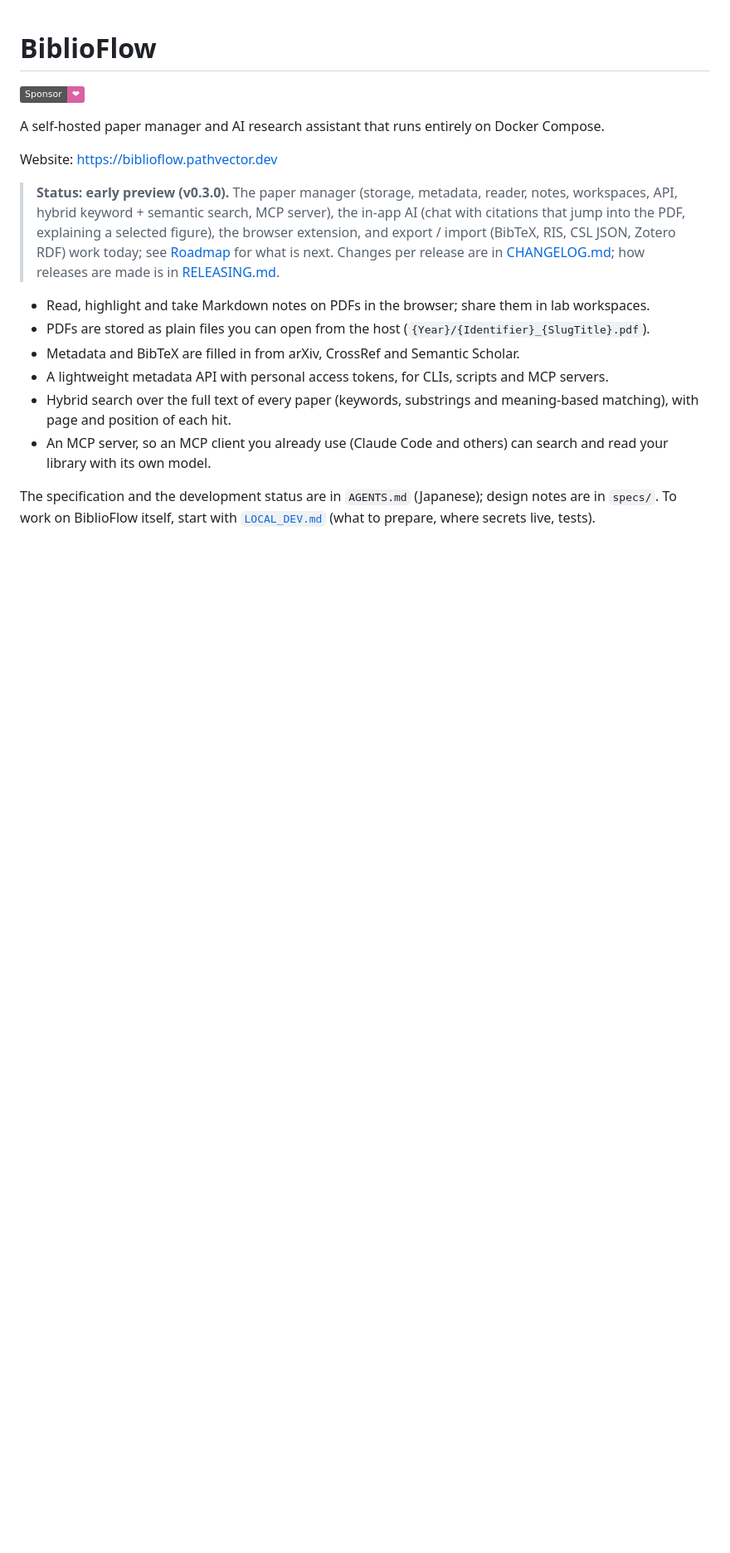
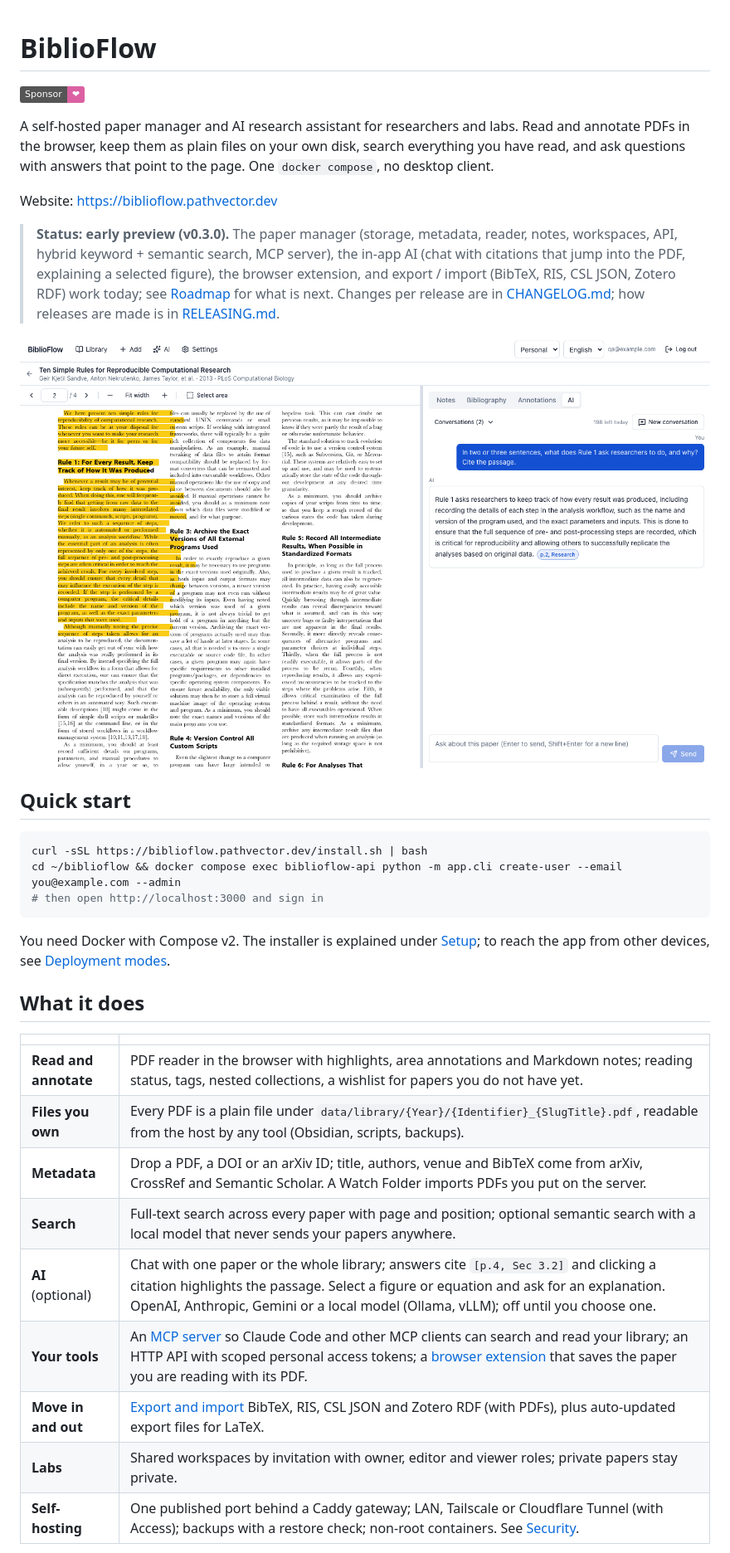
Before and after one commit to pathvector-studio/biblioflow, a Markdown page: README.md, the part around one of its changes. Shown at 83% size. Drawn GitHub-style; pictures changed too: docs/images/paper-ai.png (added); badges without logos; blank space fills up the shorter version.

Commit message:
docs: CONTRIBUTING, issue and PR templates, README quick start and screenshots
Co-Authored-By: Claude Opus 5.5 <noreply@anthropic.com>

````diff
--- a/README.md
+++ b/README.md
@@ -2,17 +2,35 @@
 
 [![Sponsor](https://img.shields.io/badge/Sponsor-%E2%9D%A4-db61a2?logo=githubsponsors&logoColor=white)](https://github.com/sponsors/pathvector-studio)
 
-A self-hosted paper manager and AI research assistant that runs entirely on Docker Compose.
+A self-hosted paper manager and AI research assistant for researchers and labs. Read and annotate PDFs in the browser, keep them as plain files on your own disk, search everything you have read, and ask questions with answers that point to the page. One `docker compose`, no desktop client.
 
 Website: https://biblioflow.pathvector.dev
 
 > **Status: early preview (v0.3.0).** The paper manager (storage, metadata, reader, notes, workspaces, API, hybrid keyword + semantic search, MCP server), the in-app AI (chat with citations that jump into the PDF, explaining a selected figure), the browser extension, and export / import (BibTeX, RIS, CSL JSON, Zotero RDF) work today; see [Roadmap](#roadmap) for what is next. Changes per release are in [CHANGELOG.md](CHANGELOG.md); how releases are made is in [RELEASING.md](RELEASING.md).
 
-- Read, highlight and take Markdown notes on PDFs in the browser; share them in lab workspaces.
-- PDFs are stored as plain files you can open from the host (`{Year}/{Identifier}_{SlugTitle}.pdf`).
-- Metadata and BibTeX are filled in from arXiv, CrossRef and Semantic Scholar.
-- A lightweight metadata API with personal access tokens, for CLIs, scripts and MCP servers.
-- Hybrid search over the full text of every paper (keywords, substrings and meaning-based matching), with page and position of each hit.
-- An MCP server, so an MCP client you already use (Claude Code and others) can search and read your library with its own model.
+![A paper open in BiblioFlow: the PDF on the left with a highlighted passage, and the AI tab on the right with an answer whose citation badge jumped to that passage](docs/images/paper-ai.png)
 
-The specification and the development status are in `AGENTS.md` (Japanese); design notes are in `specs/`. To work on BiblioFlow itself, start with [`LOCAL_DEV.md`](LOCAL_DEV.md) (what to prepare, where secrets live, tests).
+## Quick start
+
+```bash
+curl -sSL https://biblioflow.pathvector.dev/install.sh | bash
+cd ~/biblioflow && docker compose exec biblioflow-api python -m app.cli create-user --email you@example.com --admin
+# then open http://localhost:3000 and sign in
+```
+
+You need Docker with Compose v2. The installer is explained under [Setup](#setup); to reach the app from other devices, see [Deployment modes](#deployment-modes).
+
+## What it does
+
+| | |
+|---|---|
+| **Read and annotate** | PDF reader in the browser with highlights, area annotations and Markdown notes; reading status, tags, nested collections, a wishlist for papers you do not have yet. |
+| **Files you own** | Every PDF is a plain file under `data/library/{Year}/{Identifier}_{SlugTitle}.pdf`, readable from the host by any tool (Obsidian, scripts, backups). |
+| **Metadata** | Drop a PDF, a DOI or an arXiv ID; title, authors, venue and BibTeX come from arXiv, CrossRef and Semantic Scholar. A Watch Folder imports PDFs you put on the server. |
+| **Search** | Full-text search across every paper with page and position; optional semantic search with a local model that never sends your papers anywhere. |
+| **AI** (optional) | Chat with one paper or the whole library; answers cite `[p.4, Sec 3.2]` and clicking a citation highlights the passage. Select a figure or equation and ask for an explanation. OpenAI, Anthropic, Gemini or a local model (Ollama, vLLM); off until you choose one. |
+| **Your tools** | An [MCP server](#search-embeddings-and-mcp) so Claude Code and other MCP clients can search and read your library; an HTTP API with scoped personal access tokens; a [browser extension](#browser-extension) that saves the paper you are reading with its PDF. |
+| **Move in and out** | [Export and import](#export-and-import) BibTeX, RIS, CSL JSON and Zotero RDF (with PDFs), plus auto-updated export files for LaTeX. |
+| **Labs** | Shared workspaces by invitation with owner, editor and viewer roles; private papers stay private. |
+| **Self-hosting** | One published port behind a Caddy gateway; LAN, Tailscale or Cloudflare Tunnel (with Access); backups with a restore check; non-root containers. See [Security](#security). |
+
````
Also changed, not shown: other parts of README.md (+19 -12 lines), .github/pull_request_template.md (added, +14 -0 lines), CHANGELOG.md (+3 -0 lines), CONTRIBUTING.md (added, +67 -0 lines), STATUS.md (+4 -2 lines), specs/community.md (added, +8 -0 lines), docs/images/library.png (added), 3 other files.
